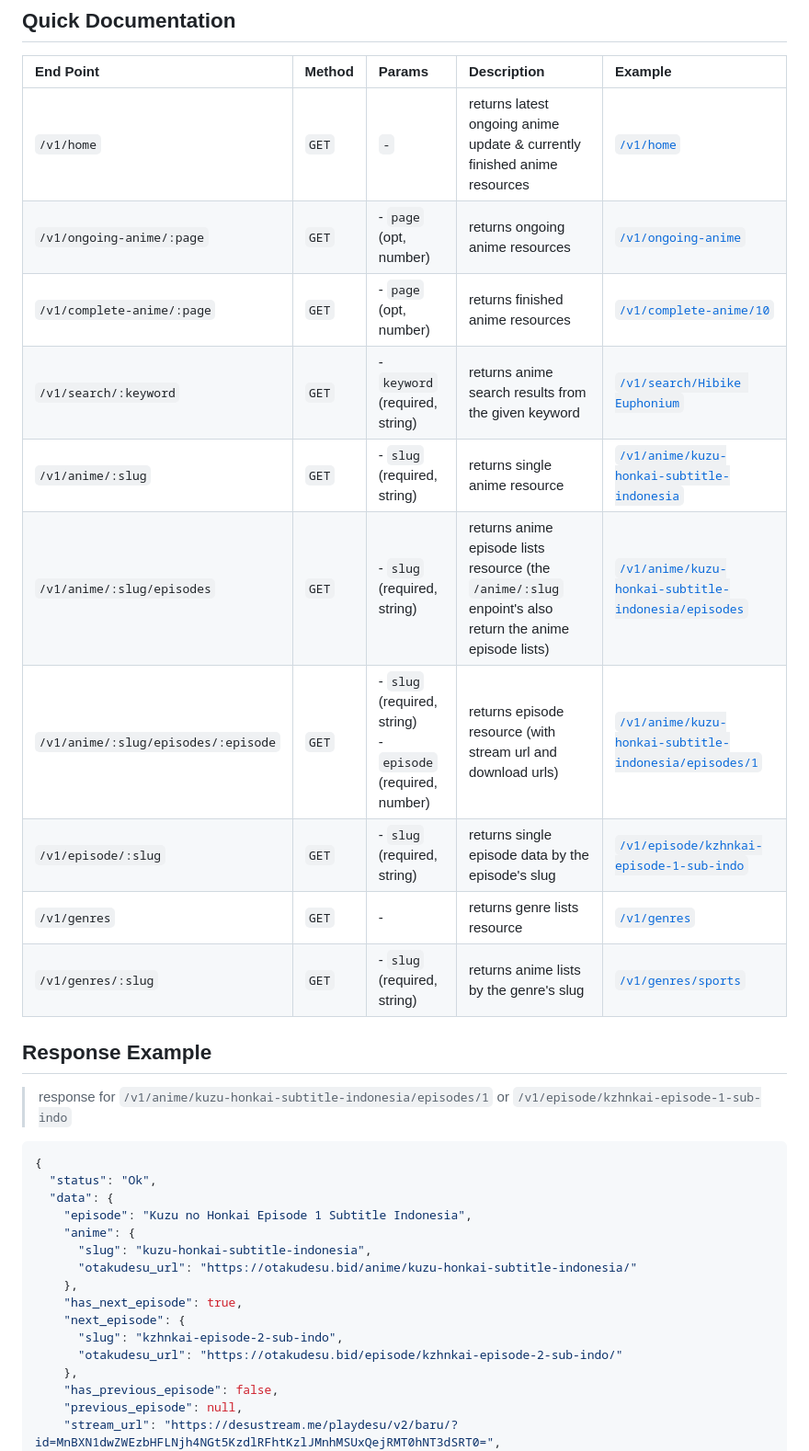
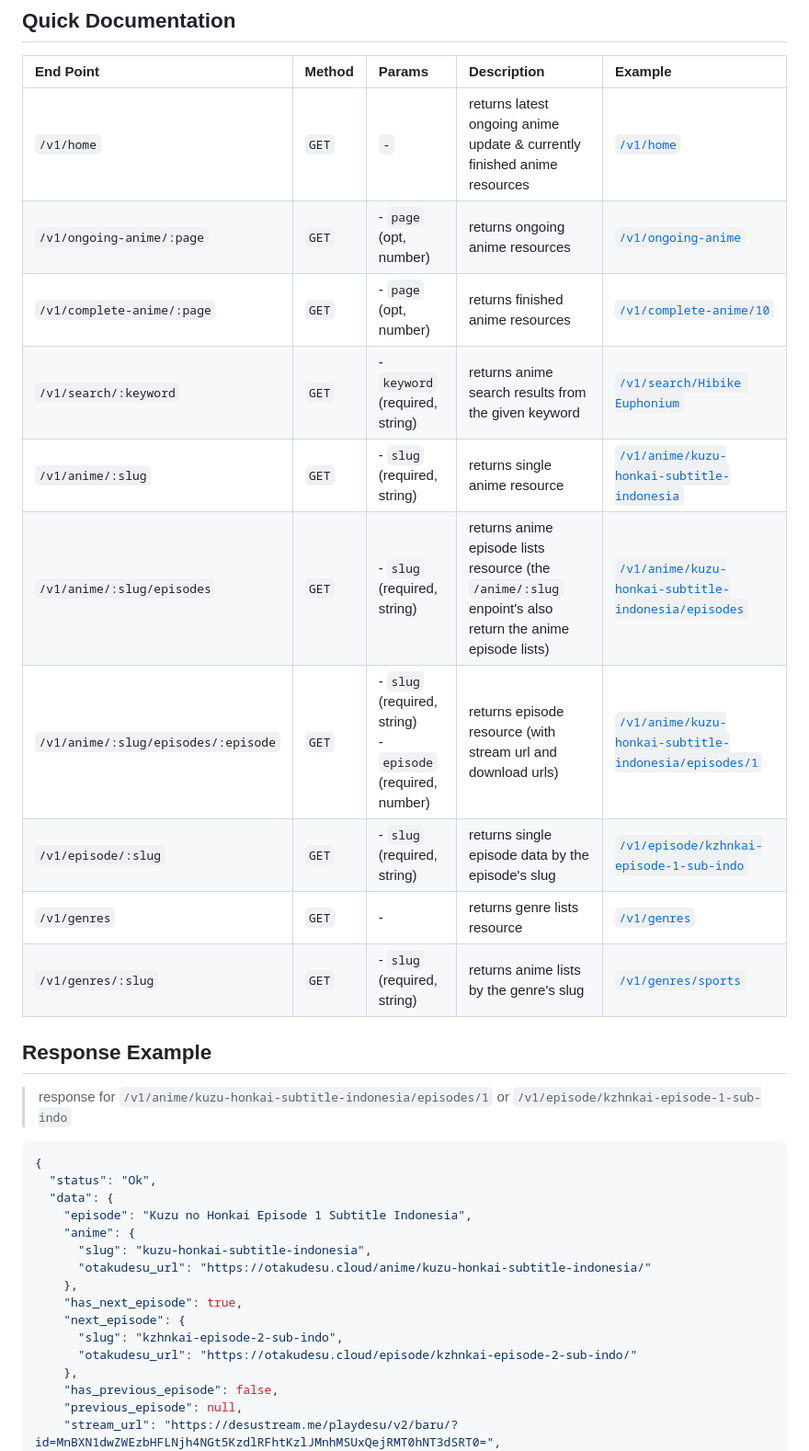
Before and after one commit to onepunya/onepunya.github.io, a Markdown page: README.md, the part around one of its changes. Shown at 92% size. Drawn GitHub-style.

```diff
--- a/README.md
+++ b/README.md
@@ -26,12 +26,12 @@ An UNOFFICIAL rest API for [otakudesu](https://otakudesu.lol). Otakudesu is a we
     "episode": "Kuzu no Honkai Episode 1 Subtitle Indonesia",
     "anime": {
       "slug": "kuzu-honkai-subtitle-indonesia",
-      "otakudesu_url": "https://otakudesu.bid/anime/kuzu-honkai-subtitle-indonesia/"
+      "otakudesu_url": "https://otakudesu.cloud/anime/kuzu-honkai-subtitle-indonesia/"
     },
     "has_next_episode": true,
     "next_episode": {
       "slug": "kzhnkai-episode-2-sub-indo",
-      "otakudesu_url": "https://otakudesu.bid/episode/kzhnkai-episode-2-sub-indo/"
+      "otakudesu_url": "https://otakudesu.cloud/episode/kzhnkai-episode-2-sub-indo/"
     },
     "has_previous_episode": false,
     "previous_episode": null,
```
Also changed, not shown: other parts of README.md (+11 -36 lines).
